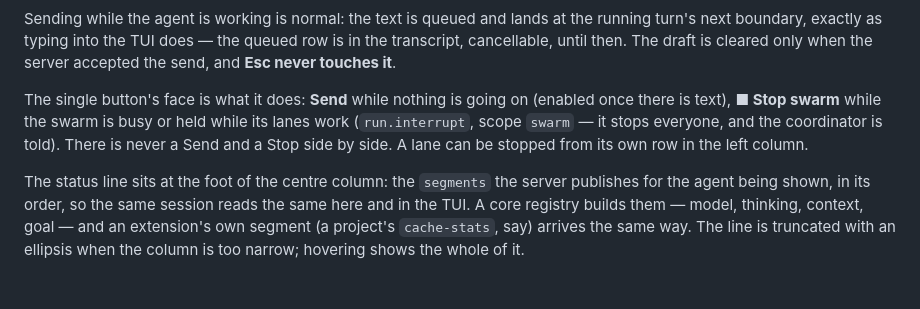
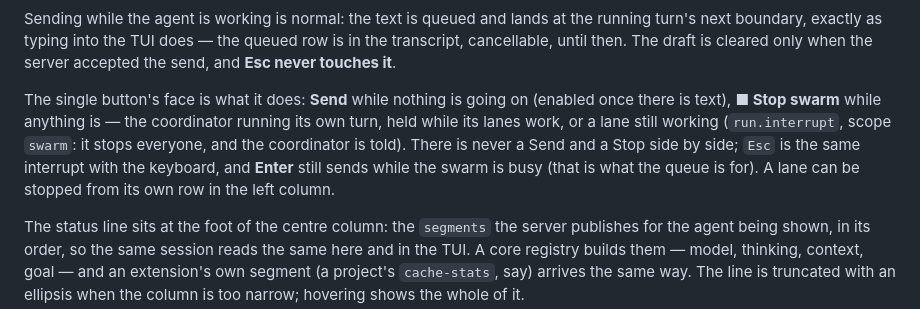
Before and after one commit to rn7s2/evo-gui, a Markdown page: docs/usage.md, the part around the change. GitHub-like rendering; blank space fills up the shorter version.

```diff
--- a/docs/usage.md
+++ b/docs/usage.md
@@ -282,10 +282,12 @@ row is in the transcript, cancellable, until then. The draft is cleared only whe
 the server accepted the send, and **Esc never touches it**.
 
 The single button's face is what it does: **Send** while nothing is going on
-(enabled once there is text), **■ Stop swarm** while the swarm is busy or held
-while its lanes work (`run.interrupt`, scope `swarm` — it stops everyone, and the
-coordinator is told). There is never a Send and a Stop side by side. A lane can
-be stopped from its own row in the left column.
+(enabled once there is text), **■ Stop swarm** while anything is — the coordinator
+running its own turn, held while its lanes work, or a lane still working
+(`run.interrupt`, scope `swarm`: it stops everyone, and the coordinator is told).
+There is never a Send and a Stop side by side; `Esc` is the same interrupt with the
+keyboard, and **Enter** still sends while the swarm is busy (that is what the queue
+is for). A lane can be stopped from its own row in the left column.
 
 The status line sits at the foot of the centre column: the `segments` the server
 publishes for the agent being shown, in its order, so the same session reads the
```
Also changed, not shown: docs/PROMPT.md (+18 -18 lines).
